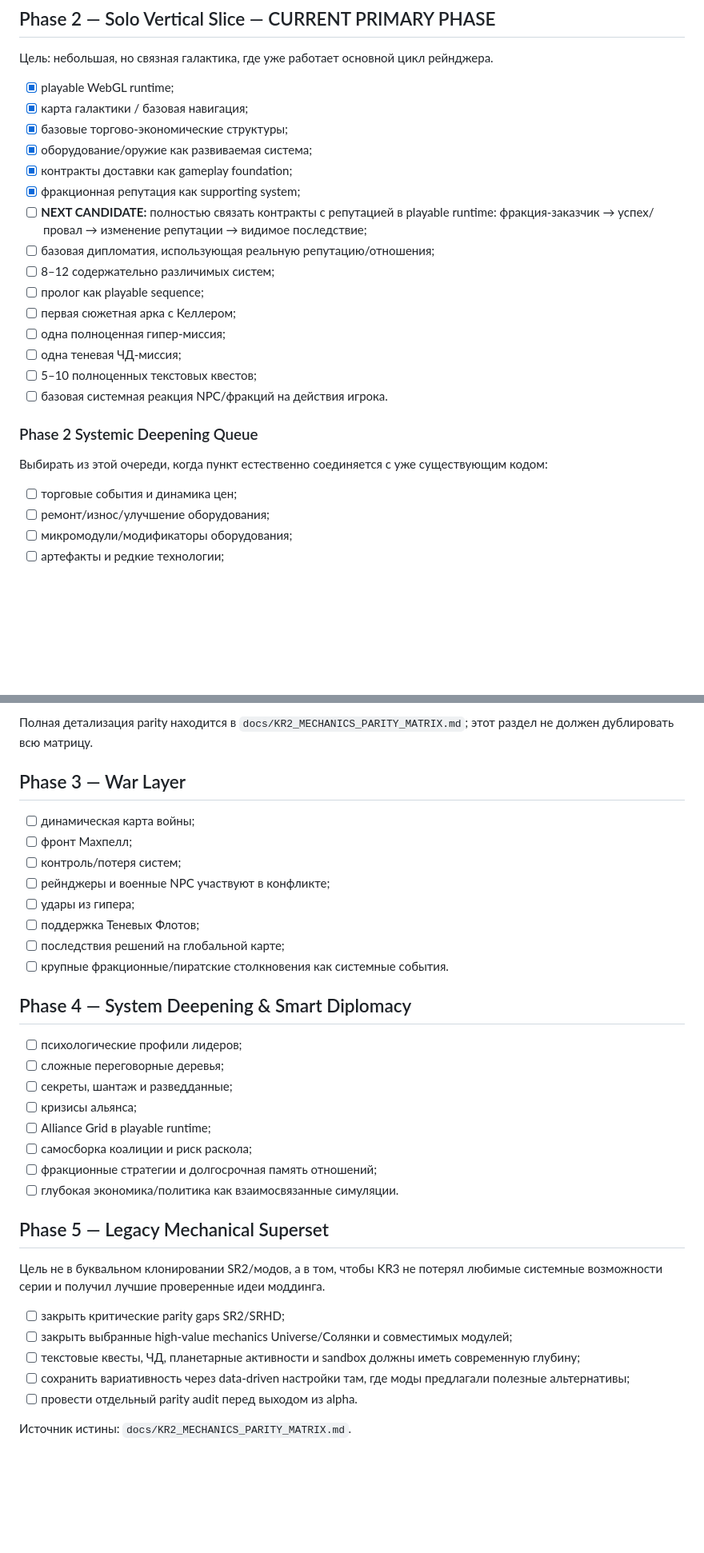
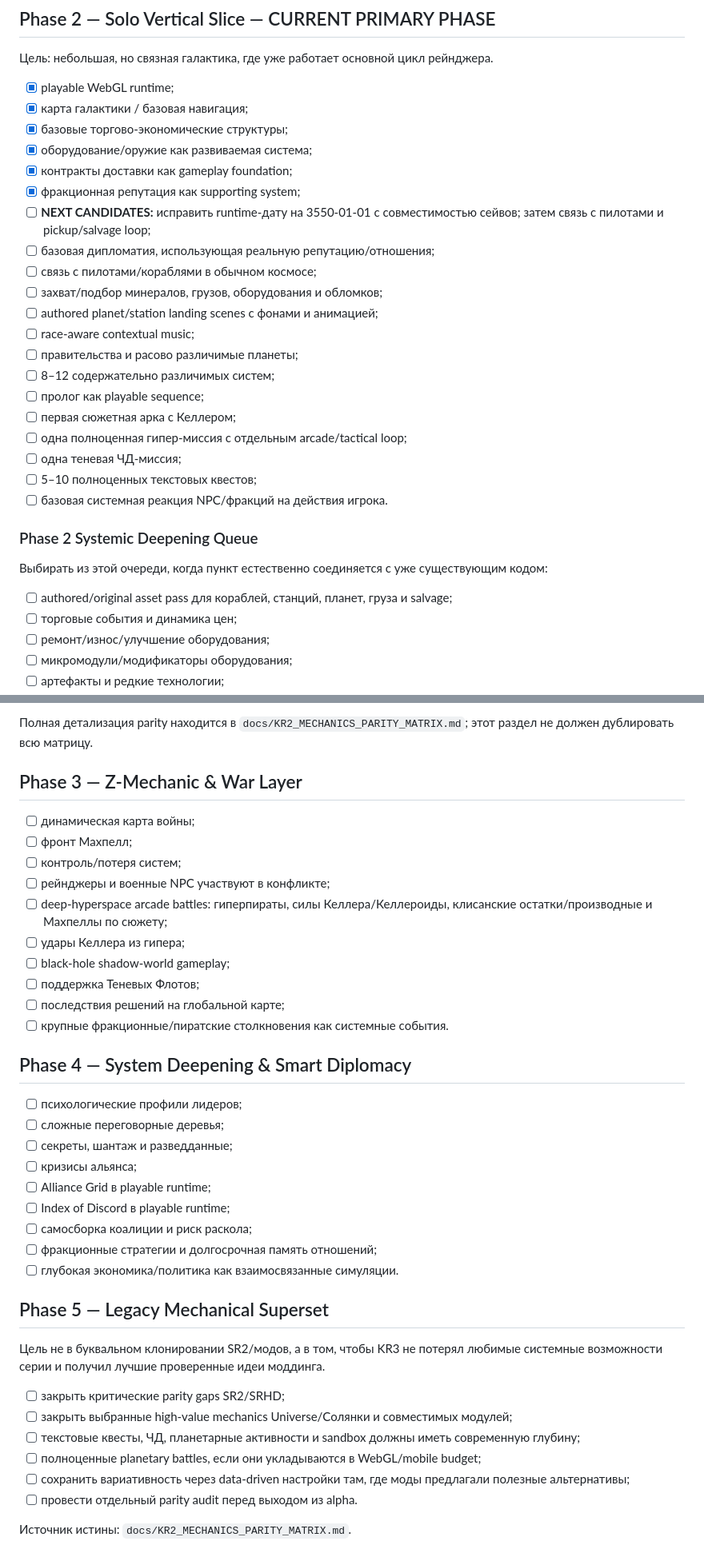
Before and after one commit to Energotron/Anton, a Markdown page: docs/ROADMAP.md, 2 parts joined by grey strips. Shown at 80% size. GitHub-like rendering; blank space fills up the shorter version.

```diff
--- a/docs/ROADMAP.md
+++ b/docs/ROADMAP.md
@@ -55,12 +62,17 @@
 - [x] оборудование/оружие как развиваемая система;
 - [x] контракты доставки как gameplay foundation;
 - [x] фракционная репутация как supporting system;
-- [ ] **NEXT CANDIDATE:** полностью связать контракты с репутацией в playable runtime: фракция-заказчик → успех/провал → изменение репутации → видимое последствие;
+- [ ] **NEXT CANDIDATES:** исправить runtime-дату на 3550-01-01 с совместимостью сейвов; затем связь с пилотами и pickup/salvage loop;
 - [ ] базовая дипломатия, использующая реальную репутацию/отношения;
+- [ ] связь с пилотами/кораблями в обычном космосе;
+- [ ] захват/подбор минералов, грузов, оборудования и обломков;
+- [ ] authored planet/station landing scenes с фонами и анимацией;
+- [ ] race-aware contextual music;
+- [ ] правительства и расово различимые планеты;
 - [ ] 8–12 содержательно различимых систем;
 - [ ] пролог как playable sequence;
 - [ ] первая сюжетная арка с Келлером;
-- [ ] одна полноценная гипер-миссия;
+- [ ] одна полноценная гипер-миссия с отдельным arcade/tactical loop;
 - [ ] одна теневая ЧД-миссия;
 - [ ] 5–10 полноценных текстовых квестов;
 - [ ] базовая системная реакция NPC/фракций на действия игрока.
@@ -69,6 +81,7 @@
 
 Выбирать из этой очереди, когда пункт естественно соединяется с уже существующим кодом:
 
+- [ ] authored/original asset pass для кораблей, станций, планет, груза и salvage;
 - [ ] торговые события и динамика цен;
 - [ ] ремонт/износ/улучшение оборудования;
 - [ ] микромодули/модификаторы оборудования;
@@ -83,13 +96,15 @@
 
 Полная детализация parity находится в `docs/KR2_MECHANICS_PARITY_MATRIX.md`; этот раздел не должен дублировать всю матрицу.
 
-## Phase 3 — War Layer
+## Phase 3 — Z-Mechanic & War Layer
 
 - [ ] динамическая карта войны;
 - [ ] фронт Махпелл;
 - [ ] контроль/потеря систем;
 - [ ] рейнджеры и военные NPC участвуют в конфликте;
-- [ ] удары из гипера;
+- [ ] deep-hyperspace arcade battles: гиперпираты, силы Келлера/Келлероиды, клисанские остатки/производные и Махпеллы по сюжету;
+- [ ] удары Келлера из гипера;
+- [ ] black-hole shadow-world gameplay;
 - [ ] поддержка Теневых Флотов;
 - [ ] последствия решений на глобальной карте;
 - [ ] крупные фракционные/пиратские столкновения как системные события.
@@ -101,6 +116,7 @@
 - [ ] секреты, шантаж и разведданные;
 - [ ] кризисы альянса;
 - [ ] Alliance Grid в playable runtime;
+- [ ] Index of Discord в playable runtime;
 - [ ] самосборка коалиции и риск раскола;
 - [ ] фракционные стратегии и долгосрочная память отношений;
 - [ ] глубокая экономика/политика как взаимосвязанные симуляции.
@@ -112,6 +128,7 @@
 - [ ] закрыть критические parity gaps SR2/SRHD;
 - [ ] закрыть выбранные high-value mechanics Universe/Солянки и совместимых модулей;
 - [ ] текстовые квесты, ЧД, планетарные активности и sandbox должны иметь современную глубину;
+- [ ] полноценные planetary battles, если они укладываются в WebGL/mobile budget;
 - [ ] сохранить вариативность через data-driven настройки там, где моды предлагали полезные альтернативы;
 - [ ] провести отдельный parity audit перед выходом из alpha.
 
```
Also changed, not shown: other parts of docs/ROADMAP.md (+11 -4 lines).
